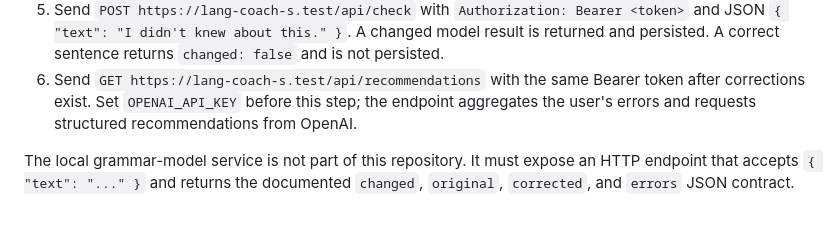
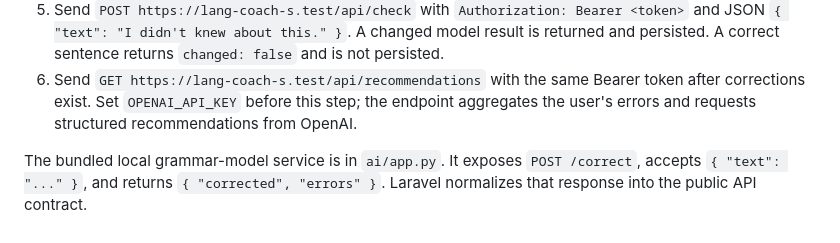
Before and after one commit to v-lavr/lang-coach, a Markdown page: docs/api.md, the part around the change. GitHub-like rendering.

```diff
--- a/docs/api.md
+++ b/docs/api.md
@@ -29,4 +29,6 @@ TODO: This manually provisioned Sanctum token is prototype-only. Production must
 5. Send `POST https://lang-coach-s.test/api/check` with `Authorization: Bearer <token>` and JSON `{ "text": "I didn't knew about this." }`. A changed model result is returned and persisted. A correct sentence returns `changed: false` and is not persisted.
 6. Send `GET https://lang-coach-s.test/api/recommendations` with the same Bearer token after corrections exist. Set `OPENAI_API_KEY` before this step; the endpoint aggregates the user's errors and requests structured recommendations from OpenAI.
 
-The local grammar-model service is not part of this repository. It must expose an HTTP endpoint that accepts `{ "text": "..." }` and returns the documented `changed`, `original`, `corrected`, and `errors` JSON contract.
+The bundled local grammar-model service is in `ai/app.py`. It exposes `POST /correct`,
+accepts `{ "text": "..." }`, and returns `{ "corrected", "errors" }`. Laravel
+normalizes that response into the public API contract.
```
Also changed, not shown: README.md (+91 -38 lines).
